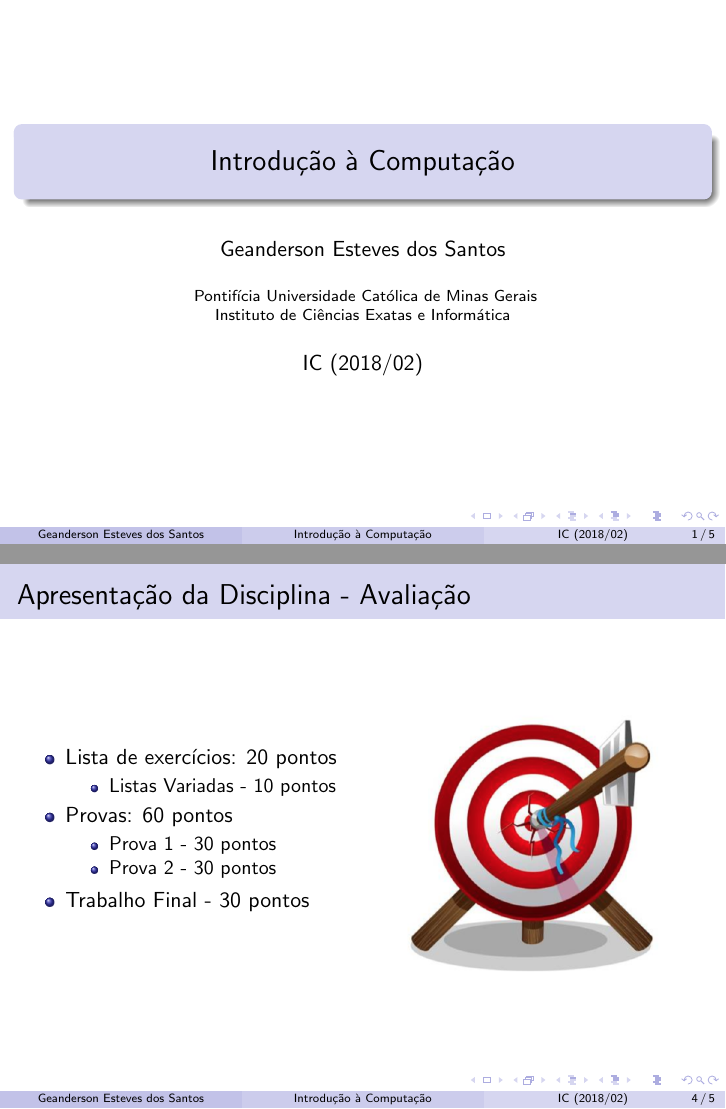
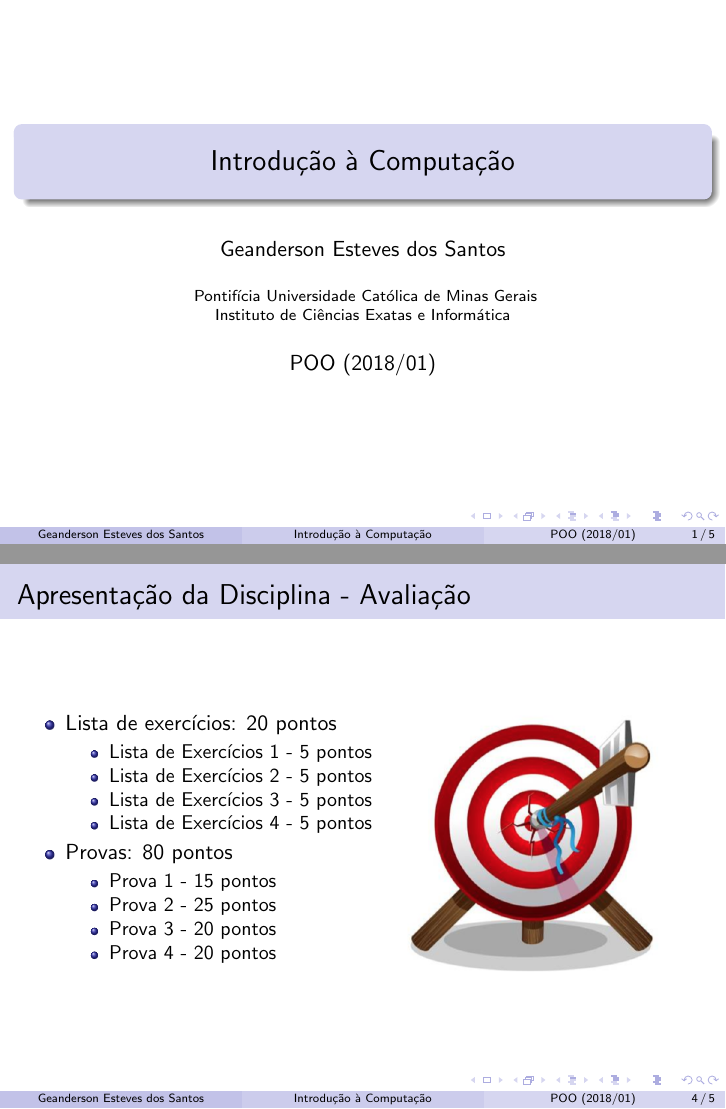
Before and after one commit to gesteves91/gesteves91.github.io, LaTeX slides (aulas/apresentacao-00-ic/main.tex): pages 1 and 4 of 5, joined at a grey line. Compiled offline with pdfLaTeX.

Commit message:
modify something

```diff
--- a/aulas/apresentacao-00-ic/main.tex
+++ b/aulas/apresentacao-00-ic/main.tex
@@ -59,7 +64,7 @@
   Instituto de Ciências Exatas e Informática
 }
 
-\date{IC (2018/02)}
+\date{POO (2018/01)}
 
 \subject{Theoretical Computer Science}
 
@@ -129,14 +134,18 @@ Desenvolver as seguintes habilidades:
 \begin{itemize}
 \item Lista de exercícios: 20 pontos
 \begin{itemize}
-    \item Listas Variadas - 10 pontos
+    \item Lista de Exercícios 1 - 5 pontos
+    \item Lista de Exercícios 2 - 5 pontos
+    \item Lista de Exercícios 3 - 5 pontos
+    \item Lista de Exercícios 4 - 5 pontos
 \end{itemize}
-\item Provas: 60 pontos
+\item Provas: 80 pontos
 \begin{itemize}
-    \item Prova 1 - 30 pontos
-    \item Prova 2 - 30 pontos
+    \item Prova 1 - 15 pontos
+    \item Prova 2 - 25 pontos
+    \item Prova 3 - 20 pontos
+    \item Prova 4 - 20 pontos
 \end{itemize}
-\item Trabalho Final - 30 pontos
 \end{itemize}
 \end{frame}
 
```
Also changed, not shown: aulas/apresentacao-00-ic/main.pdf, aulas/apresentacao-00-ic/main.tex (7 more changed lines), 1 other file.
